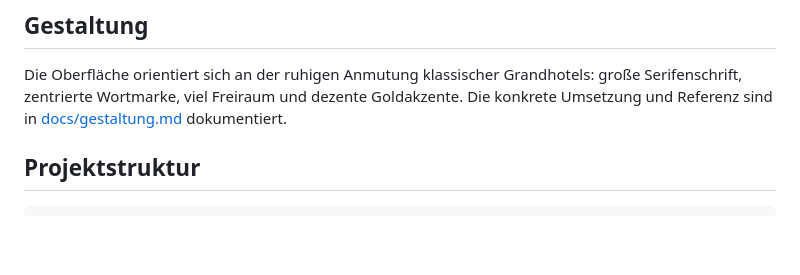
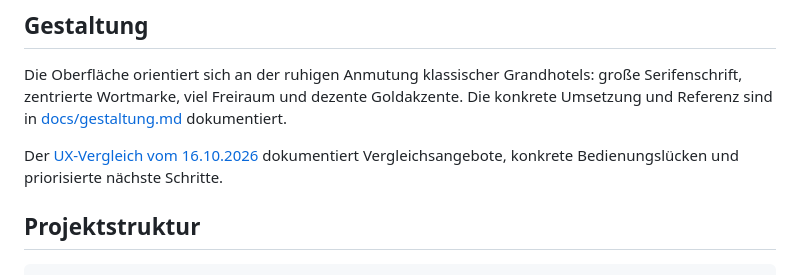
Before and after one commit to Tobias-Run/nobelpreis-index, a Markdown page: README.md, the part around the change. Drawn GitHub-style; blank space fills up the shorter version.

Commit message:
UX-Vergleich mit Inflationstrackern und priorisierte Verbesserungen dokumentieren

````diff
--- a/README.md
+++ b/README.md
@@ -62,6 +62,8 @@ Jede Position besitzt sechs explizite synthetische Jahreswerte von 2020 bis 2025
 
 Die Oberfläche orientiert sich an der ruhigen Anmutung klassischer Grandhotels: große Serifenschrift, zentrierte Wortmarke, viel Freiraum und dezente Goldakzente. Die konkrete Umsetzung und Referenz sind in [docs/gestaltung.md](docs/gestaltung.md) dokumentiert.
 
+Der [UX-Vergleich vom 16.10.2026](docs/ux-audit-2026-10-16.md) dokumentiert Vergleichsangebote, konkrete Bedienungslücken und priorisierte nächste Schritte.
+
 ## Projektstruktur
 
 ```text
````
Also changed, not shown: docs/ux-audit-2026-10-16.md (added, +99 -0 lines).
